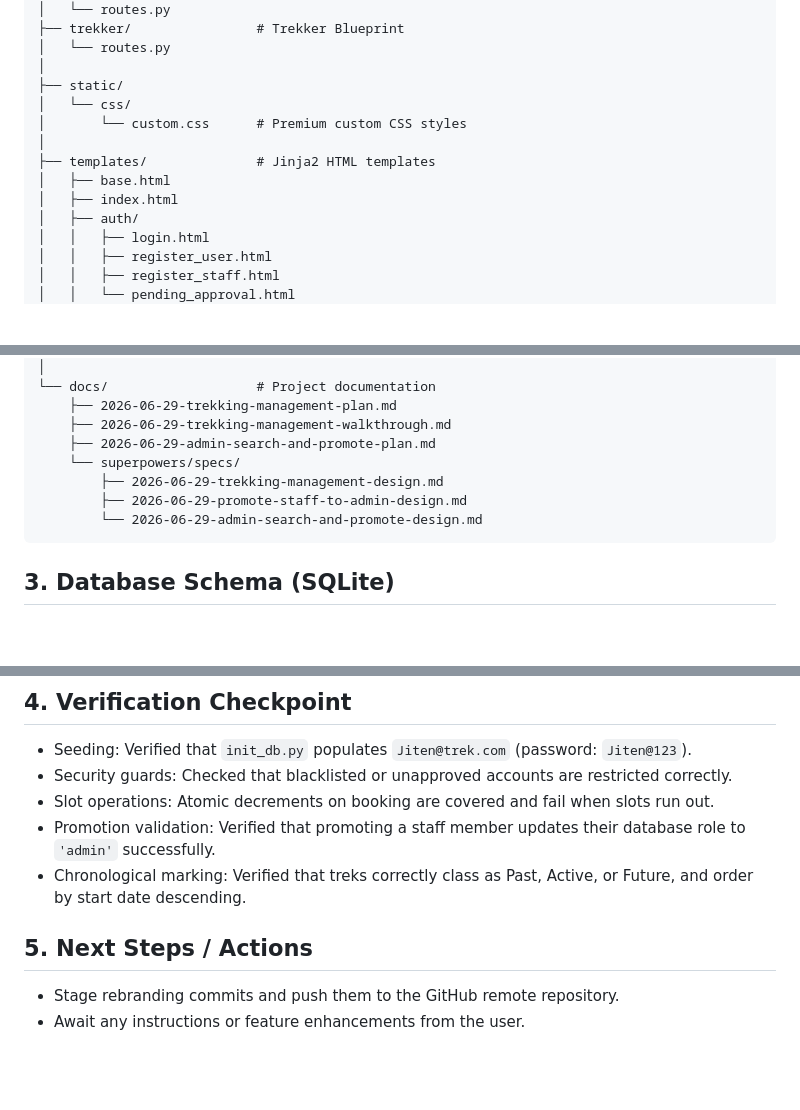
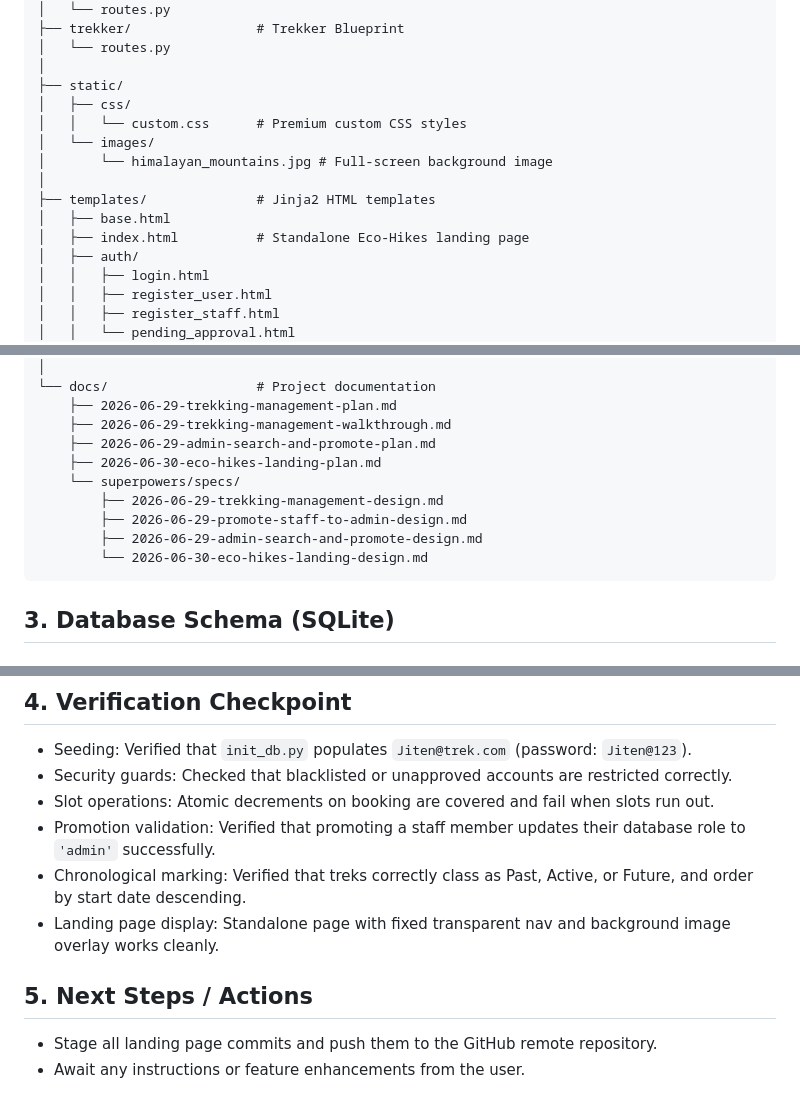
Before and after one commit to P-Jiten-2005/trekking-management-23f3001887, a Markdown page: .agents/context.md, 3 parts joined by grey strips. Rendered like a GitHub page; blank space fills up the shorter version.

````diff
--- a/.agents/context.md
+++ b/.agents/context.md
@@ -39,12 +39,14 @@ D:\Jiten\Trek/
 │   └── routes.py
 │
 ├── static/
-│   └── css/
-│       └── custom.css      # Premium custom CSS styles
+│   ├── css/
+│   │   └── custom.css      # Premium custom CSS styles
+│   └── images/
+│       └── himalayan_mountains.jpg # Full-screen background image
 │
 ├── templates/              # Jinja2 HTML templates
 │   ├── base.html
-│   ├── index.html
+│   ├── index.html          # Standalone Eco-Hikes landing page
 │   ├── auth/
 │   │   ├── login.html
 │   │   ├── register_user.html
@@ -68,10 +70,12 @@ D:\Jiten\Trek/
     ├── 2026-06-29-trekking-management-plan.md
     ├── 2026-06-29-trekking-management-walkthrough.md
     ├── 2026-06-29-admin-search-and-promote-plan.md
+    ├── 2026-06-30-eco-hikes-landing-plan.md
     └── superpowers/specs/
         ├── 2026-06-29-trekking-management-design.md
         ├── 2026-06-29-promote-staff-to-admin-design.md
-        └── 2026-06-29-admin-search-and-promote-design.md
+        ├── 2026-06-29-admin-search-and-promote-design.md
+        └── 2026-06-30-eco-hikes-landing-design.md
 ```
 
 ## 3. Database Schema (SQLite)
@@ -112,7 +116,8 @@ D:\Jiten\Trek/
 - Slot operations: Atomic decrements on booking are covered and fail when slots run out.
 - Promotion validation: Verified that promoting a staff member updates their database role to `'admin'` successfully.
 - Chronological marking: Verified that treks correctly class as Past, Active, or Future, and order by start date descending.
+- Landing page display: Standalone page with fixed transparent nav and background image overlay works cleanly.
 
 ## 5. Next Steps / Actions
-- Stage rebranding commits and push them to the GitHub remote repository.
+- Stage all landing page commits and push them to the GitHub remote repository.
 - Await any instructions or feature enhancements from the user.
````
Also changed, not shown: other parts of .agents/context.md (+1 -1 lines), .agents/changelog.md (+4 -0 lines), logfile.md (+9 -0 lines).
